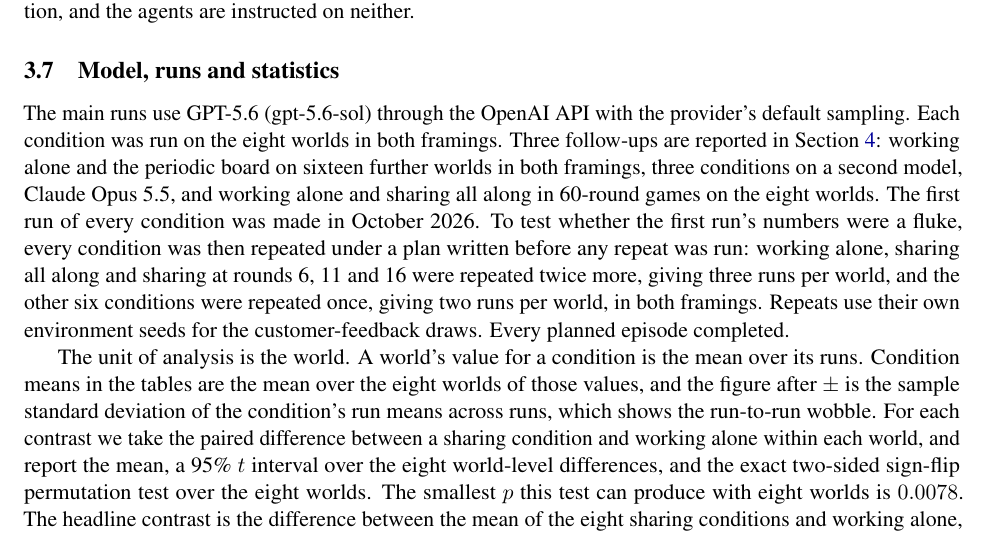
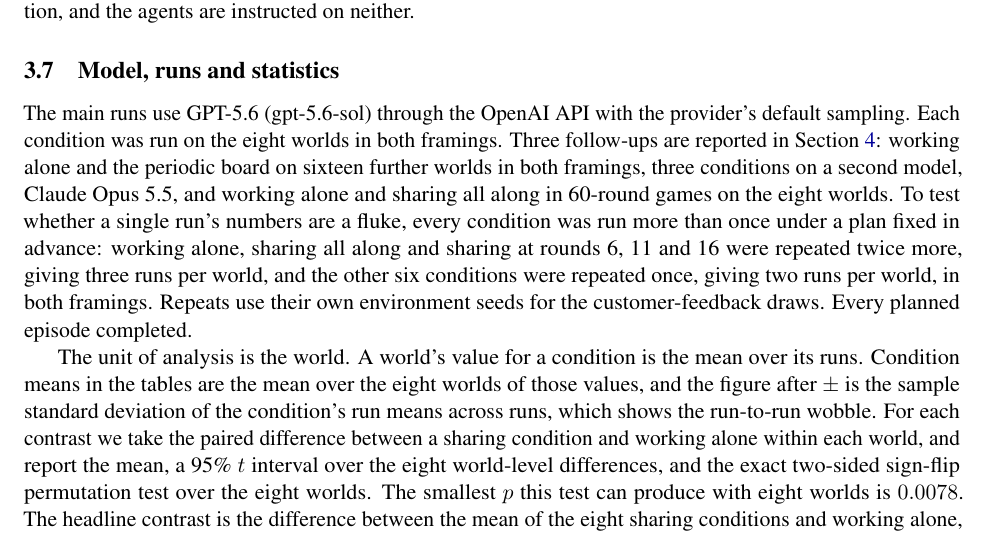
Before and after one commit to sk160902/multiagent-sharing, a LaTeX paper (arxiv/lemonade_sharing_arxiv/main.tex, which reads arxiv/lemonade_sharing_arxiv/sections/method.tex): part of page 6 of 19, cut so that both start at the same text. Compiled offline with pdfLaTeX.

Commit message:
Paper: run date removed from the method section

```diff
--- a/arxiv/lemonade_sharing_arxiv/sections/method.tex
+++ b/arxiv/lemonade_sharing_arxiv/sections/method.tex
@@ -118,9 +118,8 @@ and the agents are instructed on neither.
 The main runs use GPT-5.6 (gpt-5.6-sol) through the OpenAI API with the provider's default sampling. Each
 condition was run on the eight worlds in both framings. Three follow-ups are reported in Section~\ref{sec:results}: working alone and the periodic board on sixteen further worlds in both
 framings, three conditions on a second model, Claude Opus 5.5, and working alone and sharing all along in
-60-round games on the eight worlds. The first run of every condition was made in October 2026. To
-test whether the first run's numbers were a fluke, every condition was then repeated under a plan written
-before any repeat was run: working alone, sharing all along and sharing at rounds 6, 11 and 16 were repeated
+60-round games on the eight worlds. To test whether a single run's numbers are a fluke, every condition was
+run more than once under a plan fixed in advance: working alone, sharing all along and sharing at rounds 6, 11 and 16 were repeated
 twice more, giving three runs per world, and the other six conditions were repeated once, giving two runs per
 world, in both framings. Repeats use their own environment seeds for the customer-feedback draws. Every planned
 episode completed.
```
